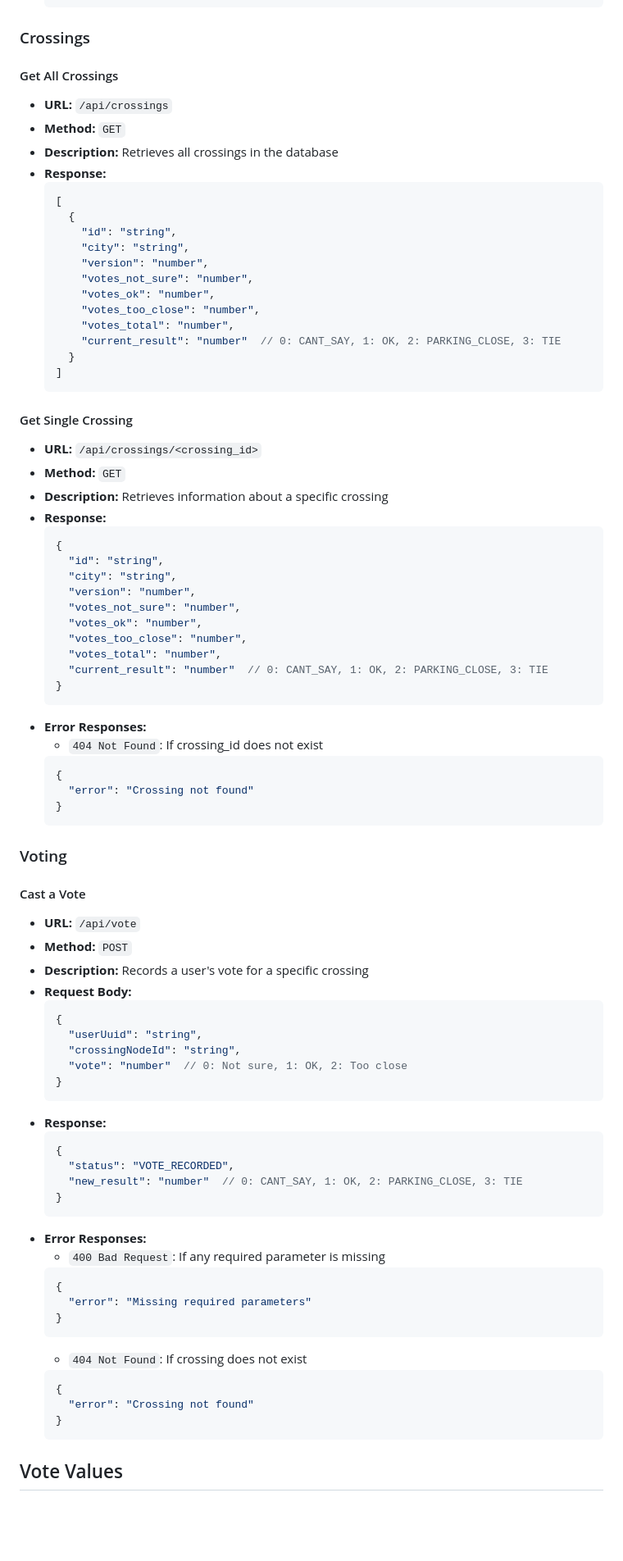
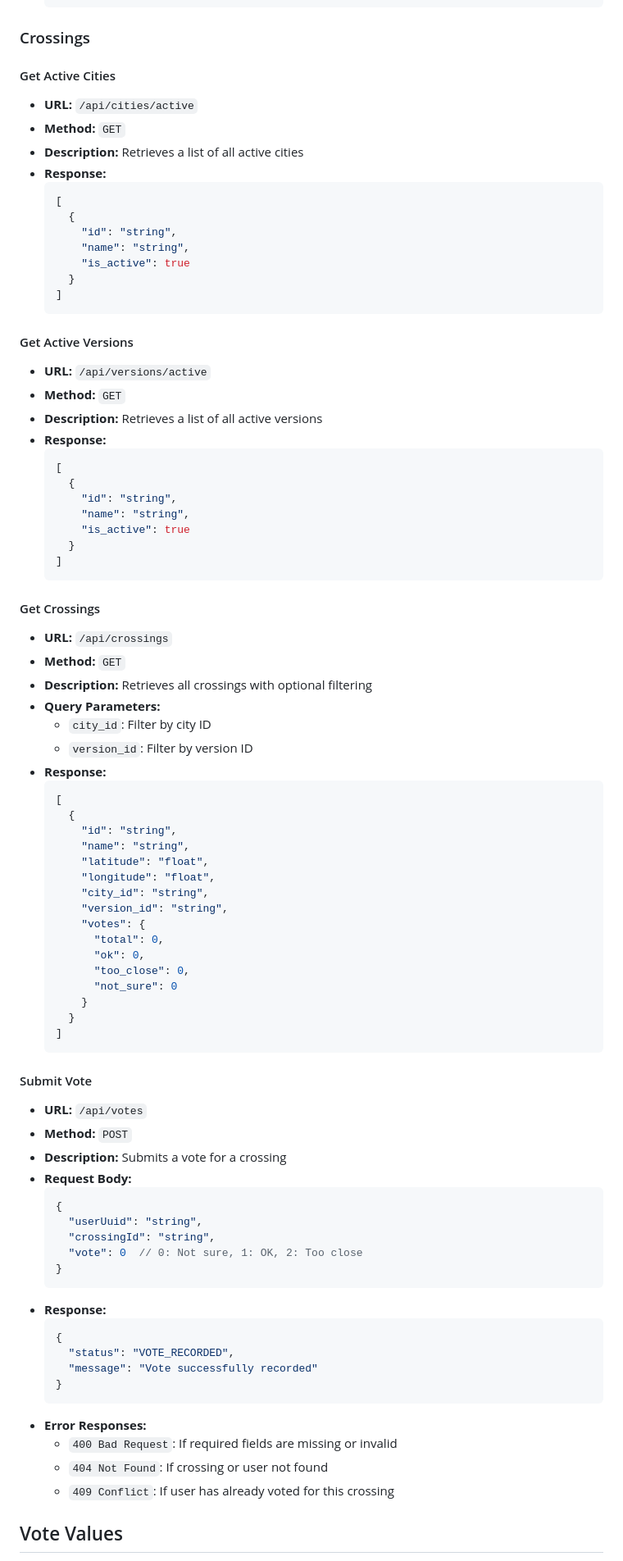
Before and after one commit to fedus/safe_crossing_cf, a Markdown page: README.md, the part around the change printed below. Shown: that part at 82% size. Drawn GitHub-style; blank space fills up the shorter version.

Commit message:
docs: update README.md with latest API endpoints and features

````diff
--- a/README.md
+++ b/README.md
@@ -249,85 +249,86 @@ All API endpoints are relative to the base URL: `http://localhost:5001`
 
 ### Crossings
 
-#### Get All Crossings
-- **URL:** `/api/crossings`
+#### Get Active Cities
+- **URL:** `/api/cities/active`
 - **Method:** `GET`
-- **Description:** Retrieves all crossings in the database
+- **Description:** Retrieves a list of all active cities
 - **Response:**
   ```json
   [
     {
       "id": "string",
-      "city": "string",
-      "version": "number",
-      "votes_not_sure": "number",
-      "votes_ok": "number",
-      "votes_too_close": "number",
-      "votes_total": "number",
-      "current_result": "number"  // 0: CANT_SAY, 1: OK, 2: PARKING_CLOSE, 3: TIE
+      "name": "string",
+      "is_active": true
     }
   ]
   ```
 
-#### Get Single Crossing
-- **URL:** `/api/crossings/<crossing_id>`
+#### Get Active Versions
+- **URL:** `/api/versions/active`
 - **Method:** `GET`
-- **Description:** Retrieves information about a specific crossing
+- **Description:** Retrieves a list of all active versions
 - **Response:**
   ```json
-  {
-    "id": "string",
-    "city": "string",
-    "version": "number",
-    "votes_not_sure": "number",
-    "votes_ok": "number",
-    "votes_too_close": "number",
-    "votes_total": "number",
-    "current_result": "number"  // 0: CANT_SAY, 1: OK, 2: PARKING_CLOSE, 3: TIE
-  }
-  ```
-- **Error Responses:**
-  - `404 Not Found`: If crossing_id does not exist
-  ```json
-  {
-    "error": "Crossing not found"
-  }
+  [
+    {
+      "id": "string",
+      "name": "string",
+      "is_active": true
+    }
+  ]
   ```
 
-### Voting
+#### Get Crossings
+- **URL:** `/api/crossings`
+- **Method:** `GET`
+- **Description:** Retrieves all crossings with optional filtering
+- **Query Parameters:**
+  - `city_id`: Filter by city ID
+  - `version_id`: Filter by version ID
+- **Response:**
+  ```json
+  [
+    {
+      "id": "string",
+      "name": "string",
+      "latitude": "float",
+      "longitude": "float",
+      "city_id": "string",
+      "version_id": "string",
+      "votes": {
+        "total": 0,
+        "ok": 0,
+        "too_close": 0,
+        "not_sure": 0
+      }
+    }
+  ]
+  ```
 
-#### Cast a Vote
-- **URL:** `/api/vote`
+#### Submit Vote
+- **URL:** `/api/votes`
 - **Method:** `POST`
-- **Description:** Records a user's vote for a specific crossing
+- **Description:** Submits a vote for a crossing
 - **Request Body:**
   ```json
   {
     "userUuid": "string",
-    "crossingNodeId": "string",
-    "vote": "number"  // 0: Not sure, 1: OK, 2: Too close
+    "crossingId": "string",
+    "vote": 0  // 0: Not sure, 1: OK, 2: Too close
   }
   ```
 - **Response:**
   ```json
   {
     "status": "VOTE_RECORDED",
-    "new_result": "number"  // 0: CANT_SAY, 1: OK, 2: PARKING_CLOSE, 3: TIE
+    "message": "Vote successfully recorded"
   }
   ```
 - **Error Responses:**
-  - `400 Bad Request`: If any required parameter is missing
-  ```json
-  {
-    "error": "Missing required parameters"
-  }
-  ```
-  - `404 Not Found`: If crossing does not exist
-  ```json
-  {
-    "error": "Crossing not found"
-  }
-  ```
+  - `400 Bad Request`: If required fields are missing or invalid
+  - `404 Not Found`: If crossing or user not found
+  - `409 Conflict`: If user has already voted for this crossing
 
 ## Vote Values
 
````
Also changed, not shown: other parts of README.md (+39 -0 lines).
